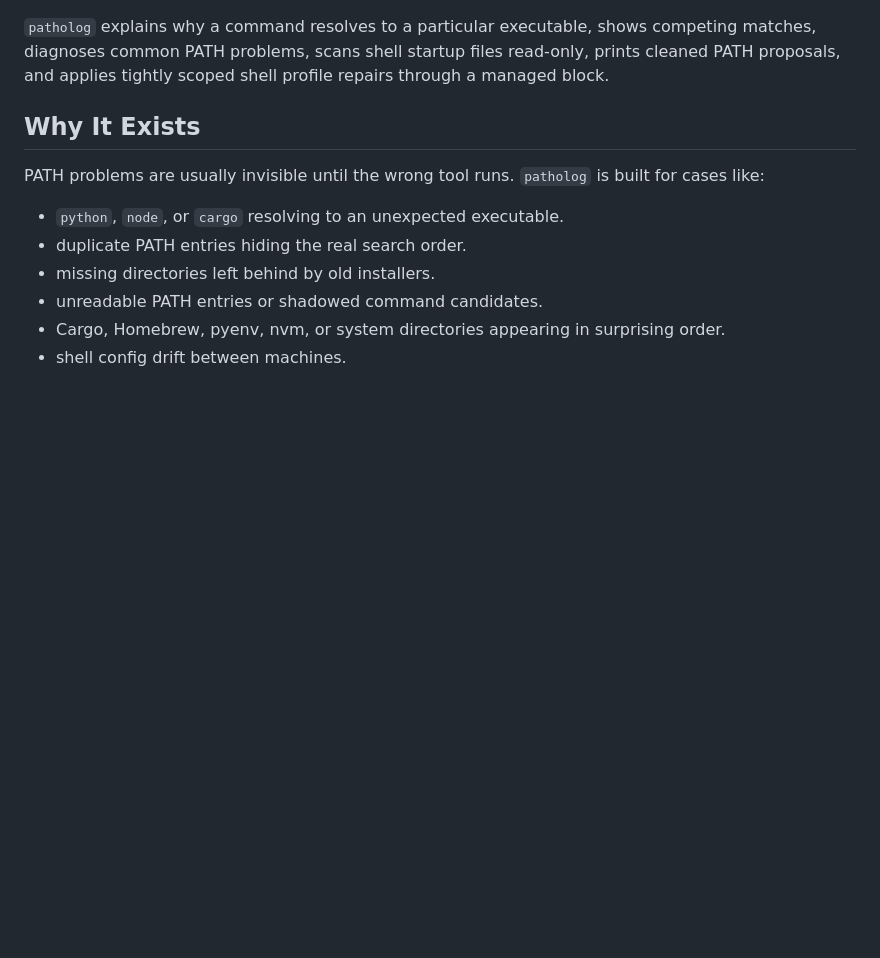
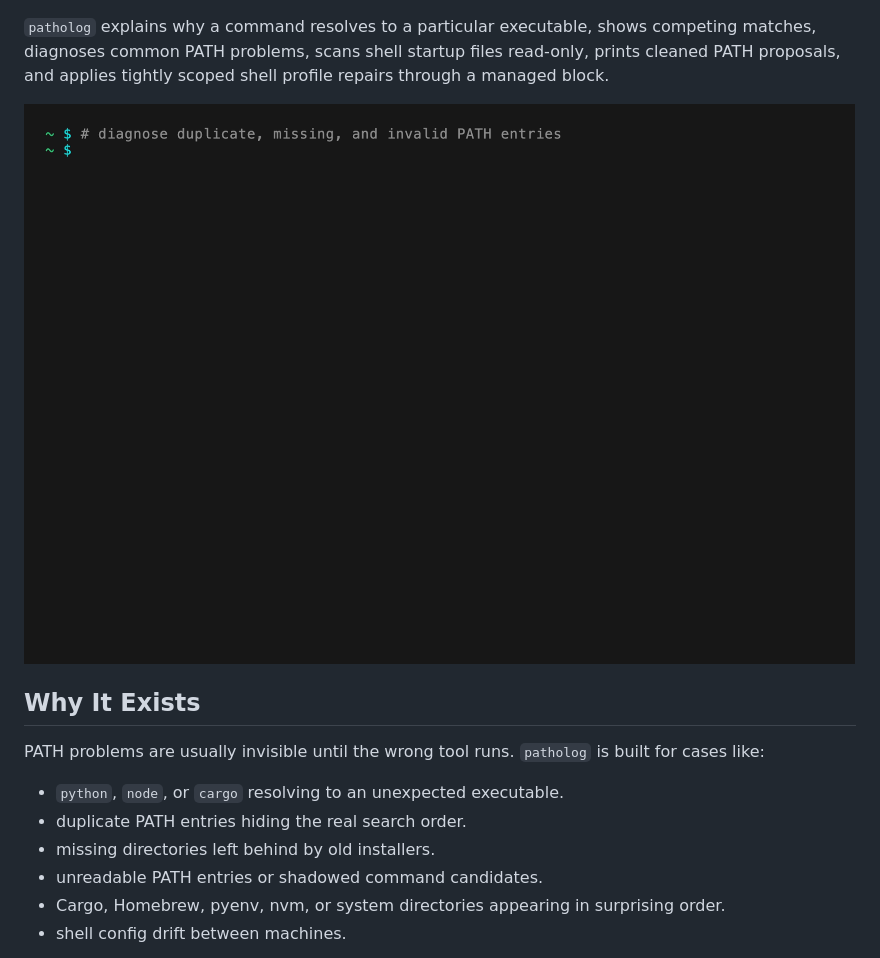
Before and after one commit to techouse/patholog, a Markdown page: README.md, the part around the change. Drawn GitHub-style; pictures changed too: docs/assets/patholog-demo.gif (added); blank space fills up the shorter version.

Commit message:
feat: add demo GIF and script to showcase patholog functionality

```diff
--- a/README.md
+++ b/README.md
@@ -13,6 +13,8 @@ Diagnose and fix PATH problems across macOS, Linux, and Windows.
 [![GitHub Repo stars](https://img.shields.io/github/stars/techouse/patholog)](https://github.com/techouse/patholog/stargazers)
 
 `patholog` explains why a command resolves to a particular executable, shows competing matches, diagnoses common PATH problems, scans shell startup files read-only, prints cleaned PATH proposals, and applies tightly scoped shell profile repairs through a managed block.
+
+<img src="https://raw.githubusercontent.com/techouse/patholog/refs/heads/main/docs/assets/patholog-demo.gif" alt="patholog terminal demo" width="920">
 
 ## Why It Exists
 
```
Also changed, not shown: 1 other file.
